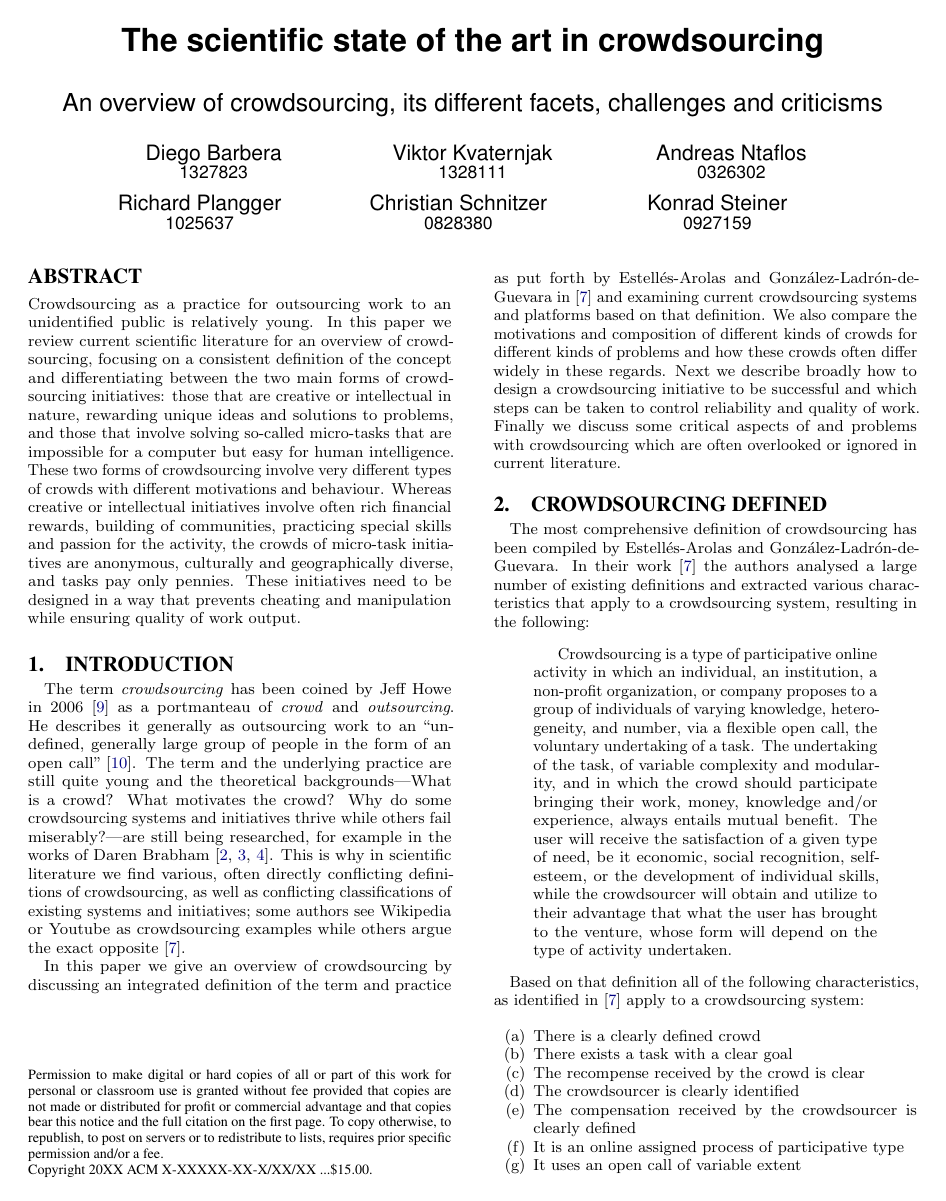
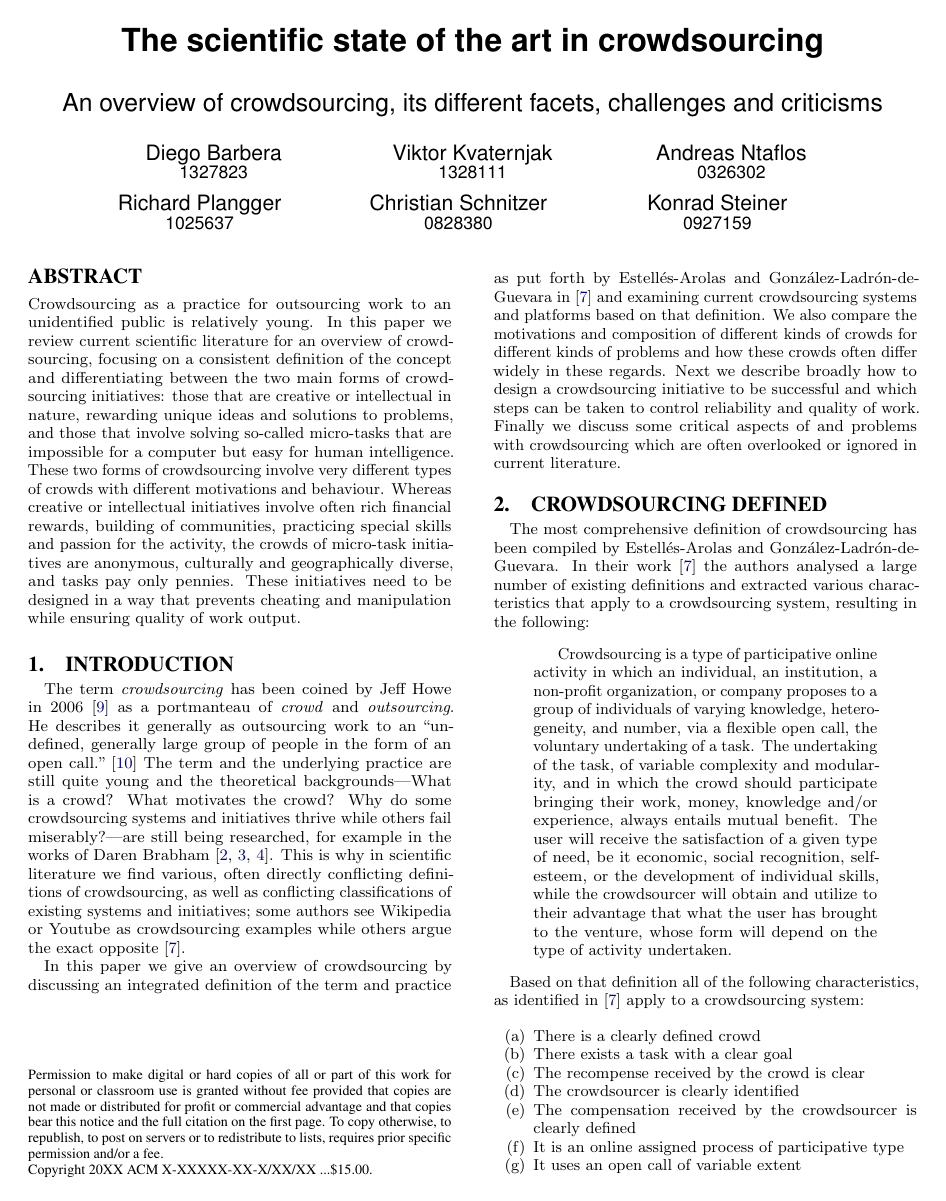
Before and after one commit to planrich/tu_aic_13, a LaTeX paper (paper/crowdsourcing.tex): page 1 of 4. The pictures show the PDF file paper/crowdsourcing.pdf that the author committed with the source.

Commit message:
Some very minor copy-editing

```diff
--- a/paper/crowdsourcing.tex
+++ b/paper/crowdsourcing.tex
@@ -95,7 +95,7 @@ The term \emph{crowdsourcing} has been coined by Jeff Howe in
 2006~\cite{howe2006rise} as a portmanteau of \emph{crowd} and
 \emph{outsourcing}. He describes it generally as outsourcing work to an
 ``undefined, generally large group of people in the form of an open
-call''~\cite{howe2009crowdsourcing}. The term and the underlying practice are
+call.''~\cite{howe2009crowdsourcing} The term and the underlying practice are
 still quite young and the theoretical backgrounds---What is a crowd? What
 motivates the crowd? Why do some crowdsourcing systems and initiatives thrive
 while others fail miserably?---are still being researched, for example in the
@@ -244,8 +244,8 @@ effort.  These are called \emph{micro-tasks}.
 The crowd's recompense for solving creative or R\&D tasks is usually vastly
 greater than that for solving micro-tasks. In the case of InnoCentive the prize
 for accepted solutions can be as high as \SI{100000}[\$]{} or in special cases
-even \SI{1}[\$]{M}. In contrast the reward for solving a single micro
-task is usually notably less than \SI{1}[\$]{}.
+even \SI{1}[\$]{M}. In contrast the reward for solving a single micro-task is
+usually notably less than \SI{1}[\$]{}.
 
 From the above it can be concluded that not every crowdsourcing initiative,
 workflow or campaign can and will work on every platform, and that different
```
Also changed, not shown: paper/crowdsourcing.pdf, paper/crowdsourcing.tex (6 more changed lines).
